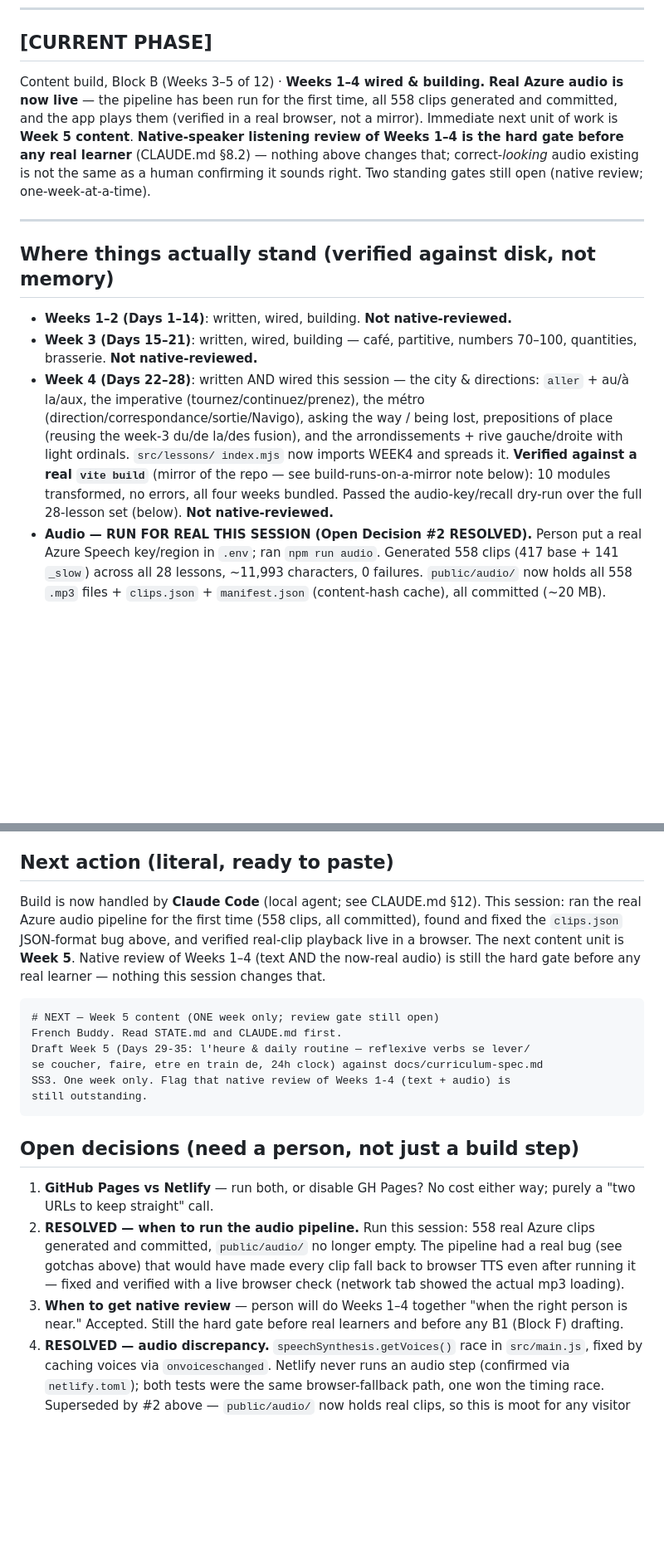
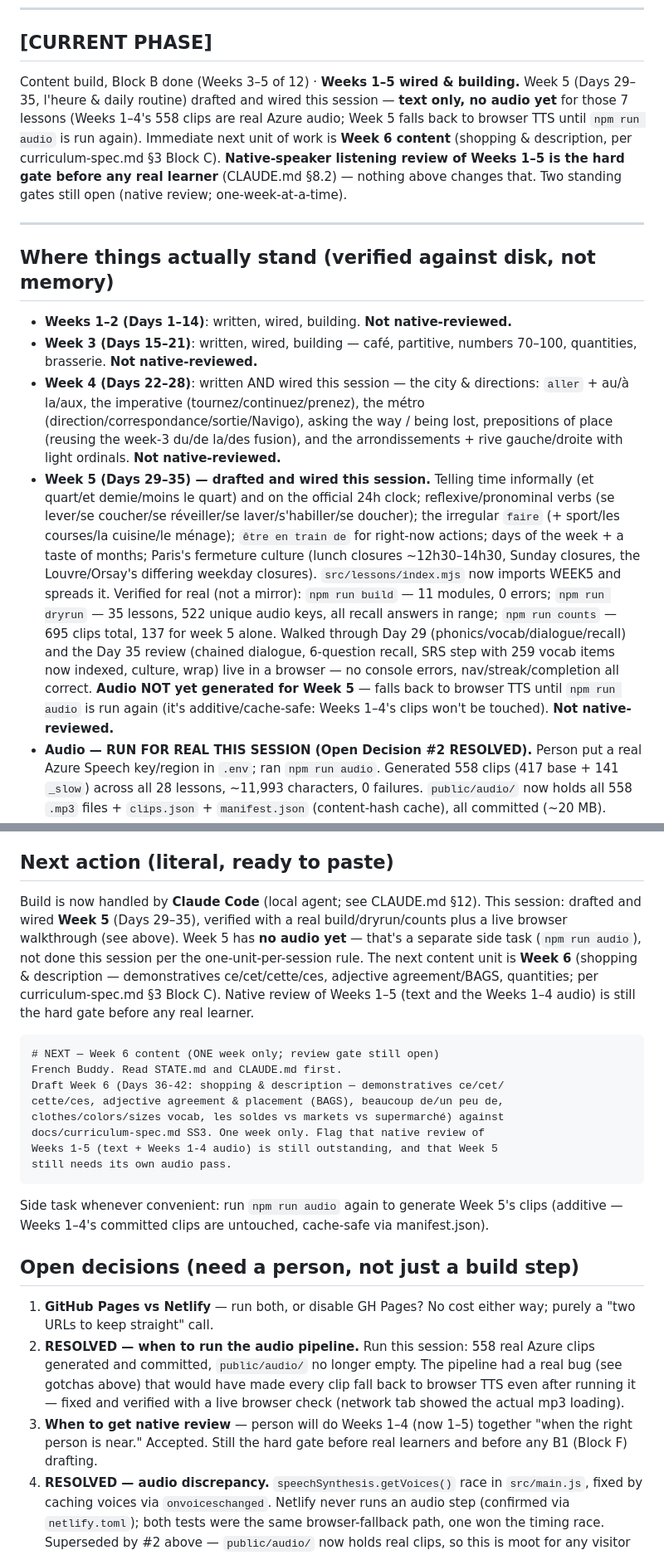
Before and after one commit to vishnubala/french-buddy, a Markdown page: STATE.md, 2 parts joined by grey strips. Shown at 83% size. Drawn GitHub-style; blank space fills up the shorter version.

Commit message:
Update STATE.md: Week 5 drafted and wired
Record Week 5's content scope, the verification steps run against it
(build/dryrun/counts + a live browser walkthrough), the pending audio
generation for its clips, and point the next session at Week 6.

Co-Authored-By: Claude Sonnet 5 <noreply@anthropic.com>

````diff
--- a/STATE.md
+++ b/STATE.md
@@ -12,14 +12,15 @@ this conversation."
 
 ## [CURRENT PHASE]
 
-Content build, Block B (Weeks 3–5 of 12) · **Weeks 1–4 wired & building.**
-**Real Azure audio is now live** — the pipeline has been run for the first
-time, all 558 clips generated and committed, and the app plays them (verified
-in a real browser, not a mirror). Immediate next unit of work is **Week 5
-content**. **Native-speaker listening review of Weeks 1–4 is the hard gate
-before any real learner** (CLAUDE.md §8.2) — nothing above changes that;
-correct-*looking* audio existing is not the same as a human confirming it
-sounds right. Two standing gates still open (native review; one-week-at-a-time).
+Content build, Block B done (Weeks 3–5 of 12) · **Weeks 1–5 wired & building.**
+Week 5 (Days 29–35, l'heure & daily routine) drafted and wired this session —
+**text only, no audio yet** for those 7 lessons (Weeks 1–4's 558 clips are
+real Azure audio; Week 5 falls back to browser TTS until `npm run audio` is
+run again). Immediate next unit of work is **Week 6 content** (shopping &
+description, per curriculum-spec.md §3 Block C). **Native-speaker listening
+review of Weeks 1–5 is the hard gate before any real learner** (CLAUDE.md
+§8.2) — nothing above changes that. Two standing gates still open (native
+review; one-week-at-a-time).
 
 ---
 
@@ -32,12 +33,26 @@ sounds right. Two standing gates still open (native review; one-week-at-a-time).
   directions: `aller` + au/à la/aux, the imperative (tournez/continuez/prenez),
   the métro (direction/correspondance/sortie/Navigo), asking the way / being
   lost, prepositions of place (reusing the week-3 du/de la/des fusion), and the
-  arrondissements + rive gauche/droite with light ordinals. `src/lessons/
-  index.mjs` now imports WEEK4 and spreads it. **Verified against a real
-  `vite build`** (mirror of the repo — see build-runs-on-a-mirror note below):
-  10 modules transformed, no errors, all four weeks bundled. Passed the
-  audio-key/recall dry-run over the full 28-lesson set (below).
-  **Not native-reviewed.**
+  arrondissements + rive gauche/droite with light ordinals. **Not
+  native-reviewed.**
+- **Week 5 (Days 29–35) — drafted and wired this session.** Telling time
+  informally (et quart/et demie/moins le quart) and on the official 24h
+  clock; reflexive/pronominal verbs (se lever/se coucher/se réveiller/se
+  laver/s'habiller/se doucher); the irregular `faire` (+ sport/les
+  courses/la cuisine/le ménage); `être en train de` for right-now actions;
+  days of the week + a taste of months; Paris's fermeture culture (lunch
+  closures ~12h30–14h30, Sunday closures, the Louvre/Orsay's differing
+  weekday closures). `src/lessons/index.mjs` now imports WEEK5 and spreads
+  it. Verified for real (not a mirror): `npm run build` — 11 modules, 0
+  errors; `npm run dryrun` — 35 lessons, 522 unique audio keys, all recall
+  answers in range; `npm run counts` — 695 clips total, 137 for week 5
+  alone. Walked through Day 29 (phonics/vocab/dialogue/recall) and the Day
+  35 review (chained dialogue, 6-question recall, SRS step with 259 vocab
+  items now indexed, culture, wrap) live in a browser — no console errors,
+  nav/streak/completion all correct. **Audio NOT yet generated for Week
+  5** — falls back to browser TTS until `npm run audio` is run again (it's
+  additive/cache-safe: Weeks 1–4's clips won't be touched). **Not
+  native-reviewed.**
 - **Audio — RUN FOR REAL THIS SESSION (Open Decision #2 RESOLVED).** Person
   put a real Azure Speech key/region in `.env`; ran `npm run audio`. Generated
   558 clips (417 base + 141 `_slow`) across all 28 lessons, ~11,993 characters,
@@ -119,21 +134,29 @@ happened and what to watch for if a mirror-based workflow is ever used again.
 ## Next action (literal, ready to paste)
 
 Build is now handled by **Claude Code** (local agent; see CLAUDE.md §12).
-This session: ran the real Azure audio pipeline for the first time (558
-clips, all committed), found and fixed the `clips.json` JSON-format bug
-above, and verified real-clip playback live in a browser. The next content
-unit is **Week 5**. Native review of Weeks 1–4 (text AND the now-real audio)
-is still the hard gate before any real learner — nothing this session changes
-that.
+This session: drafted and wired **Week 5** (Days 29–35), verified with a real
+build/dryrun/counts plus a live browser walkthrough (see above). Week 5 has
+**no audio yet** — that's a separate side task (`npm run audio`), not done
+this session per the one-unit-per-session rule. The next content unit is
+**Week 6** (shopping & description — demonstratives ce/cet/cette/ces,
+adjective agreement/BAGS, quantities; per curriculum-spec.md §3 Block C).
+Native review of Weeks 1–5 (text and the Weeks 1–4 audio) is still the hard
+gate before any real learner.
 
 ```
-# NEXT — Week 5 content (ONE week only; review gate still open)
+# NEXT — Week 6 content (ONE week only; review gate still open)
 French Buddy. Read STATE.md and CLAUDE.md first.
-Draft Week 5 (Days 29-35: l'heure & daily routine — reflexive verbs se lever/
-se coucher, faire, etre en train de, 24h clock) against docs/curriculum-spec.md
-SS3. One week only. Flag that native review of Weeks 1-4 (text + audio) is
-still outstanding.
+Draft Week 6 (Days 36-42: shopping & description — demonstratives ce/cet/
+cette/ces, adjective agreement & placement (BAGS), beaucoup de/un peu de,
+clothes/colors/sizes vocab, les soldes vs markets vs supermarché) against
+docs/curriculum-spec.md SS3. One week only. Flag that native review of
+Weeks 1-5 (text + Weeks 1-4 audio) is still outstanding, and that Week 5
+still needs its own audio pass.
 ```
+
+Side task whenever convenient: run `npm run audio` again to generate Week
+5's clips (additive — Weeks 1–4's committed clips are untouched, cache-safe
+via manifest.json).
 
 ## Open decisions (need a person, not just a build step)
 
@@ -144,9 +167,9 @@ still outstanding.
    pipeline had a real bug (see gotchas above) that would have made every
    clip fall back to browser TTS even after running it — fixed and verified
    with a live browser check (network tab showed the actual mp3 loading).
-3. **When to get native review** — person will do Weeks 1–4 together "when the
-   right person is near." Accepted. Still the hard gate before real learners
-   and before any B1 (Block F) drafting.
+3. **When to get native review** — person will do Weeks 1–4 (now 1–5) together
+   "when the right person is near." Accepted. Still the hard gate before real
+   learners and before any B1 (Block F) drafting.
 4. **RESOLVED — audio discrepancy.** `speechSynthesis.getVoices()` race in
    `src/main.js`, fixed by caching voices via `onvoiceschanged`. Netlify never
    runs an audio step (confirmed via `netlify.toml`); both tests were the same
````
Also changed, not shown: other parts of STATE.md (+26 -0 lines).
